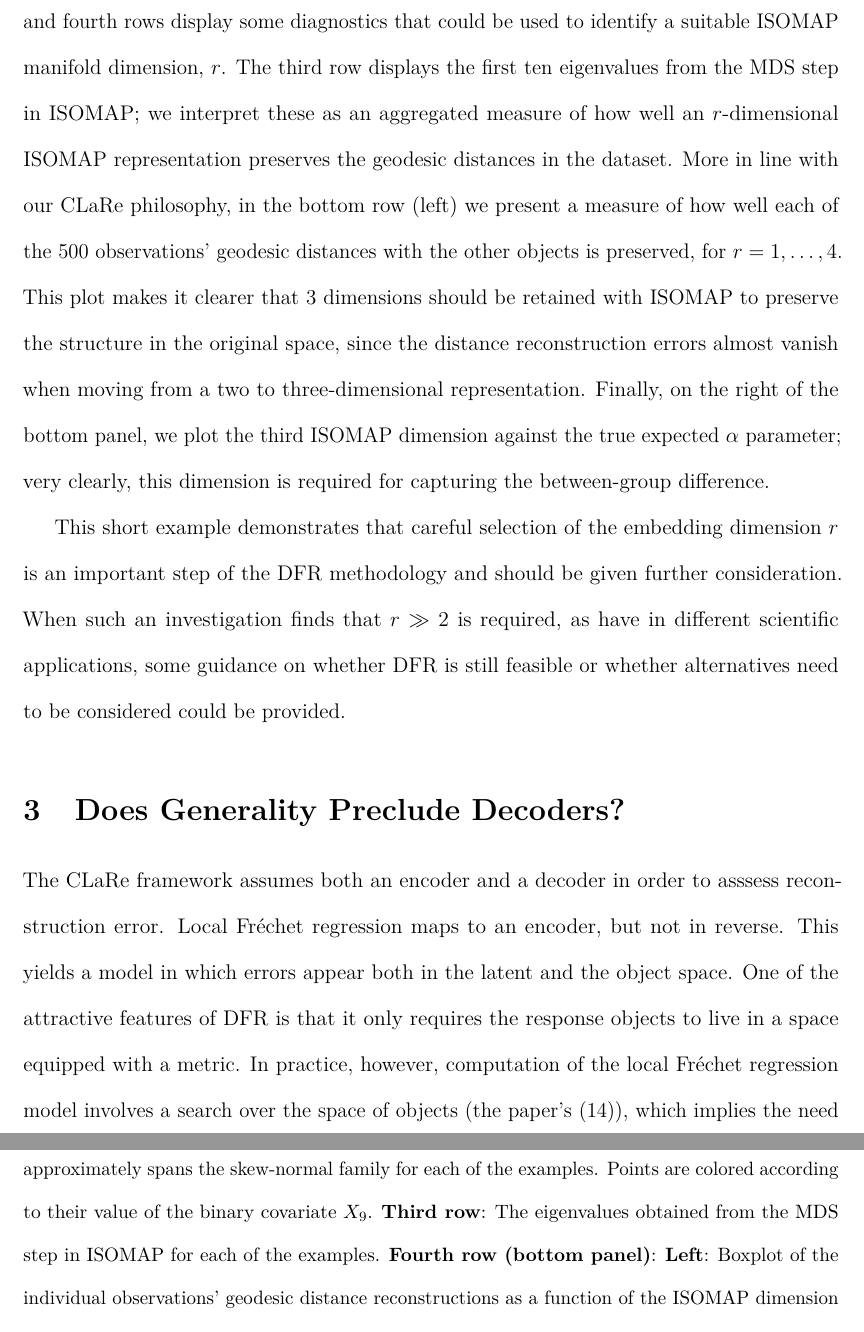
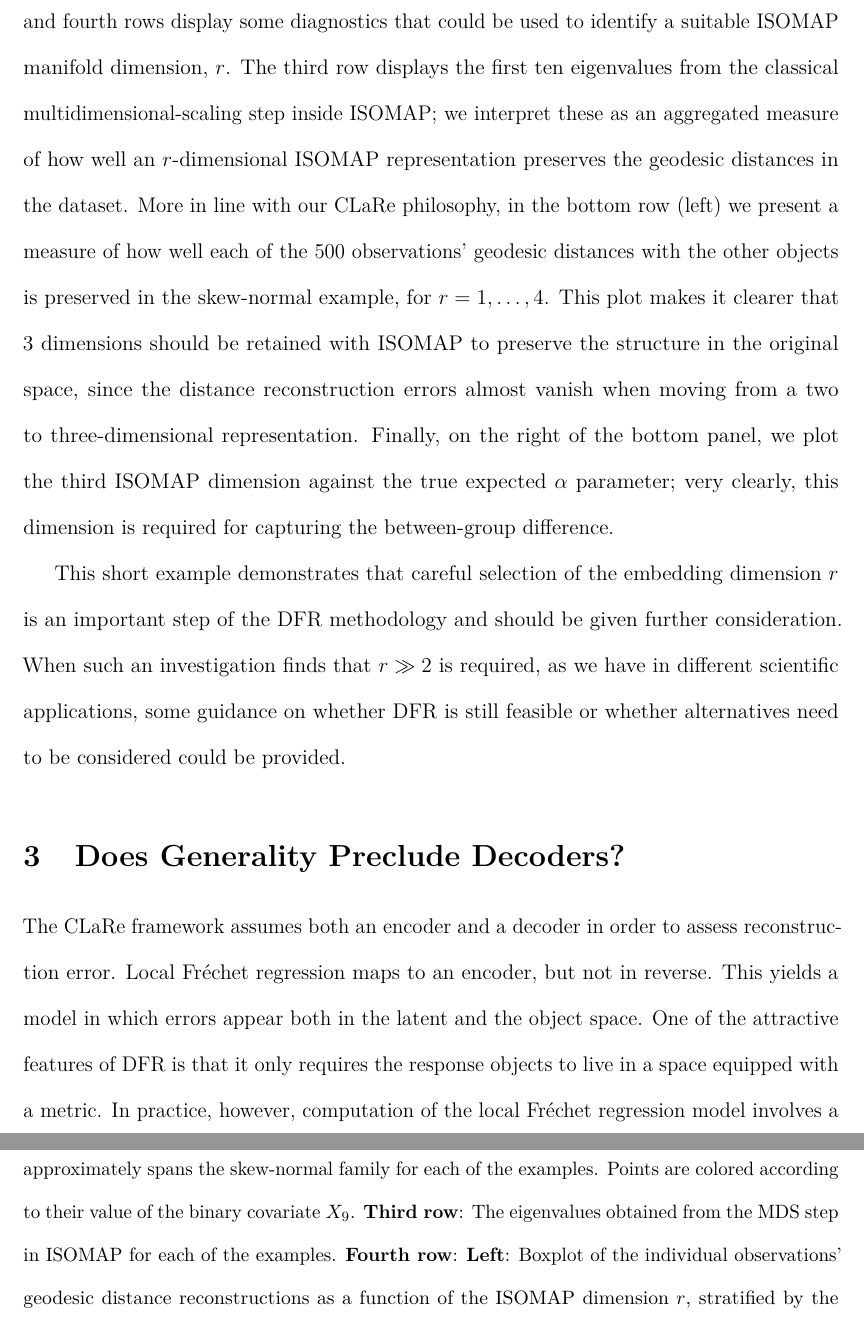
Before and after one commit to edwardgunning/DFR-JASA-Discussion, a LaTeX paper (jasa-manuscript.tex, which reads manuscript/questions.tex): two parts of pages 5 and 6 of 9, joined at a grey line, cut so that both start at the same text. Compiled offline with pdfLaTeX.

Commit message:
Updates from Overleaf

```diff
--- a/manuscript/questions.tex
+++ b/manuscript/questions.tex
@@ -36,13 +36,13 @@ On the surface, all three sets of discretized empirical quantile functions appea
 The second row of Figure \ref{fig:simulation-example} shows a linear projection of the discretized quantile functions onto three dimensions that approximately represent the mean, variance, and skewness of the distributions, respectively, colored according to the feature $X_9$.
 Here, the difference in dimensionality is more evident---for the skew-normal example, there is additional structured variation in the skewness (vertical) coordinate, exhibiting a between-group/covariate dependence.
 The third and fourth rows display some diagnostics that could be used to identify a suitable ISOMAP manifold dimension, $r$.
-The third row displays the first ten eigenvalues from the MDS step in ISOMAP; we interpret these as an aggregated measure of how well an $r$-dimensional ISOMAP representation preserves the geodesic distances in the dataset.
-More in line with our CLaRe philosophy, in the bottom row (left) we present a measure of how well each of the $500$ observations' geodesic distances with the other objects is preserved, for $r=1, \dots, 4$.
+The third row displays the first ten eigenvalues from the classical multidimensional-scaling step inside ISOMAP; we interpret these as an aggregated measure of how well an $r$-dimensional ISOMAP representation preserves the geodesic distances in the dataset.
+More in line with our CLaRe philosophy, in the bottom row (left) we present a measure of how well each of the $500$ observations' geodesic distances with the other objects is preserved in the skew-normal example, for $r=1, \dots, 4$.
 This plot makes it clearer that $3$ dimensions should be retained with ISOMAP to preserve the structure in the original space, since the distance reconstruction errors almost vanish when moving from a two to three-dimensional representation.
 Finally, on the right of the bottom panel, we plot the third ISOMAP dimension against the true expected $\alpha$ parameter; very clearly, this dimension is required for capturing the between-group difference.
 
 This short example demonstrates that careful selection of the embedding dimension $r$ is an important step of the DFR methodology and should be given further consideration.
-When such an investigation finds that $r \gg 2$ is required, as have in different scientific applications, some guidance on whether DFR is still feasible or whether alternatives need to be considered could be provided.
+When such an investigation finds that $r \gg 2$ is required, as we have in different scientific applications, some guidance on whether DFR is still feasible or whether alternatives need to be considered could be provided.
 
 \begin{figure}
     \centering
@@ -56,7 +56,7 @@ When such an investigation finds that $r \gg 2$ is required, as have in differen
     \textbf{Second row}: A linear projection of the empirical quantile functions into three-dimensional space that approximately spans the skew-normal family for each of the examples.
     Points are colored according to their value of the binary covariate $X_9$.
     \textbf{Third row}: The eigenvalues obtained from the MDS step in ISOMAP for each of the examples.
-    \textbf{Fourth row (bottom panel)}: \textbf{Left}: Boxplot of the individual observations' geodesic distance reconstructions as a function of the ISOMAP dimension $r$, stratified by the binary covariate $X_9$.
+    \textbf{Fourth row}: \textbf{Left}: Boxplot of the individual observations' geodesic distance reconstructions as a function of the ISOMAP dimension $r$, stratified by the binary covariate $X_9$.
     \textbf{Right}: The third ISOMAP coordinate plotted against the true expected $\alpha$ skewness parameter, colored according to $X_9$.
     }
     \label{fig:simulation-example}
@@ -64,7 +64,7 @@ When such an investigation finds that $r \gg 2$ is required, as have in differen
 
 \section{Does Generality Preclude Decoders?}
 
-The CLaRe framework assumes both an encoder and a decoder in order to asssess reconstruction error. Local \Frechet regression maps to an encoder, but not in reverse. This yields a model in which errors appear both in the latent and the object space. One of the attractive features of DFR is that it only requires the response objects to live in a space equipped with a metric.
+The CLaRe framework assumes both an encoder and a decoder in order to assess reconstruction error. Local \Frechet regression maps to an encoder, but not in reverse. This yields a model in which errors appear both in the latent and the object space. One of the attractive features of DFR is that it only requires the response objects to live in a space equipped with a metric.
 In practice, however, computation of the local \Frechet regression model involves a search over the space of objects (the paper's (14)), which implies the need for additional structure.
 Structure, in this context, refers to how the objects are represented numerically in a vector (i.e., ``vectorized'') in order to perform computations.
 Object-specific examples include the discretized quantile function representation of distributions and the positive semidefinite matrix parametrization of covariance objects.
```
Also changed, not shown: manuscript/questions.tex (2 more changed lines).
